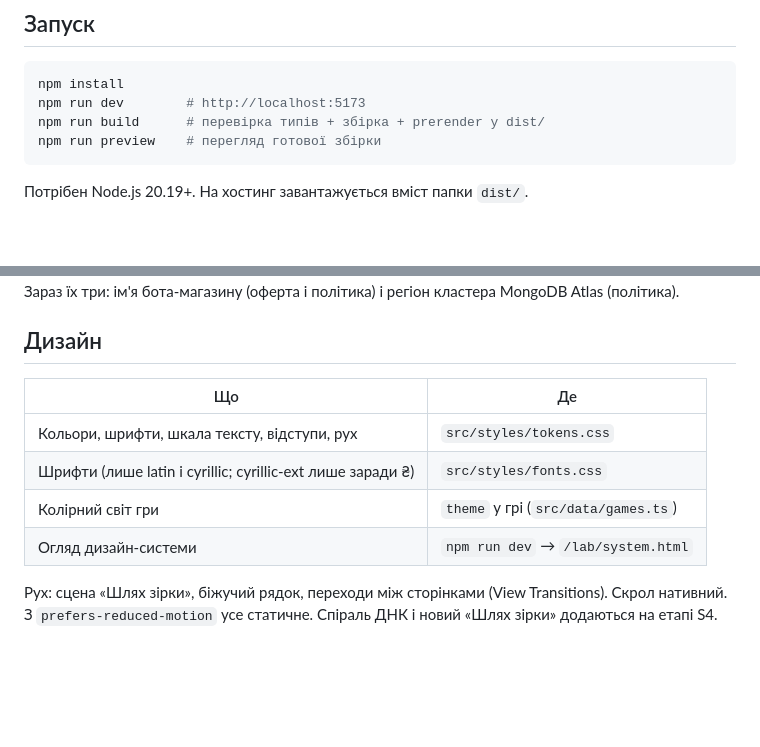
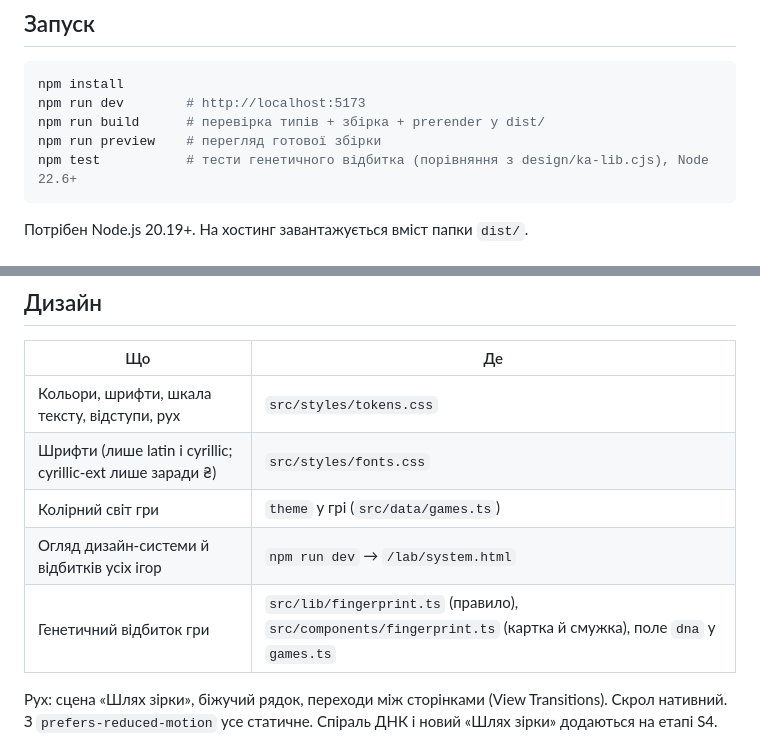
Before and after one commit to MishaTomash/business-kit, a Markdown page: README.md, 2 parts joined by grey strips. GitHub-like rendering; blank space fills up the shorter version.

````diff
--- a/README.md
+++ b/README.md
@@ -17,6 +17,7 @@ npm install
 npm run dev        # http://localhost:5173
 npm run build      # перевірка типів + збірка + prerender у dist/
 npm run preview    # перегляд готової збірки
+npm test           # тести генетичного відбитка (порівняння з design/ka-lib.cjs), Node 22.6+
 ```
 
 Потрібен Node.js 20.19+. На хостинг завантажується вміст папки `dist/`.
@@ -129,7 +130,8 @@ sudo certbot --nginx -d klitynka.online
 | Кольори, шрифти, шкала тексту, відступи, рух | `src/styles/tokens.css` |
 | Шрифти (лише latin і cyrillic; cyrillic-ext лише заради ₴) | `src/styles/fonts.css` |
 | Колірний світ гри | `theme` у грі (`src/data/games.ts`) |
-| Огляд дизайн-системи | `npm run dev` → `/lab/system.html` |
+| Огляд дизайн-системи й відбитків усіх ігор | `npm run dev` → `/lab/system.html` |
+| Генетичний відбиток гри | `src/lib/fingerprint.ts` (правило), `src/components/fingerprint.ts` (картка й смужка), поле `dna` у `games.ts` |
 
 Рух: сцена «Шлях зірки», біжучий рядок, переходи між сторінками (View Transitions). Скрол нативний.
 З `prefers-reduced-motion` усе статичне. Спіраль ДНК і новий «Шлях зірки» додаються на етапі S4.
````
Also changed, not shown: docs/ADD-GAME.md (+12 -0 lines), docs/DNA-PROGRESS.md (+16 -0 lines).
